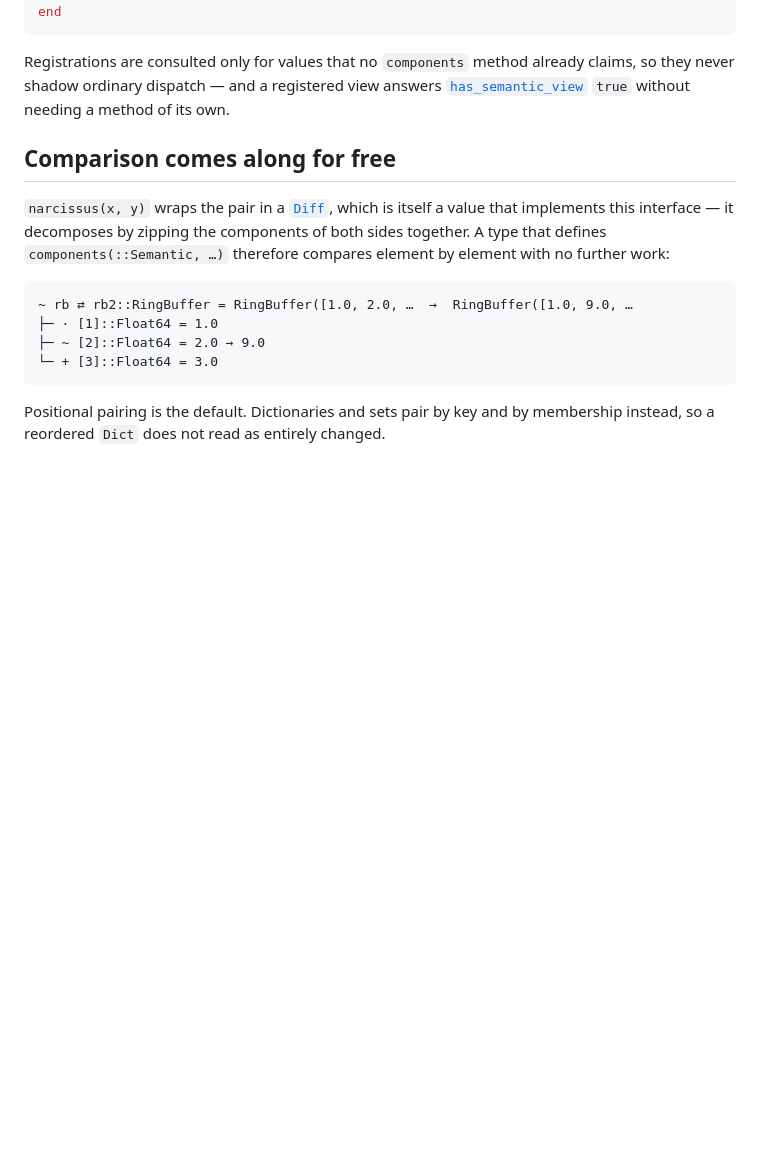
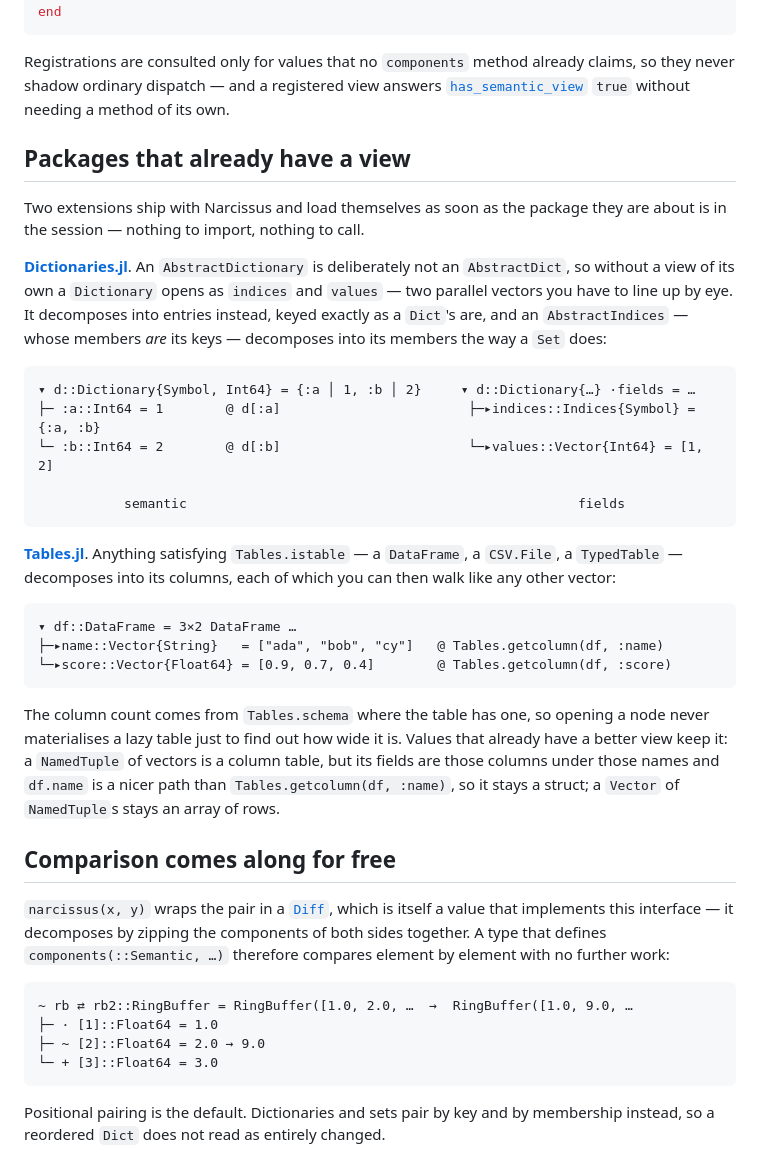
Before and after one commit to theogf/Narcissus.jl, a Markdown page: docs/src/20-interface.md, the part around the change. Rendered like a GitHub page; blank space fills up the shorter version.

Commit message:
mention extension in docs

````diff
--- a/docs/src/20-interface.md
+++ b/docs/src/20-interface.md
@@ -239,6 +239,43 @@ Registrations are consulted only for values that no `components` method already
 claims, so they never shadow ordinary dispatch — and a registered view answers
 [`has_semantic_view`](@ref) `true` without needing a method of its own.
 
+## Packages that already have a view
+
+Two extensions ship with Narcissus and load themselves as soon as the package
+they are about is in the session — nothing to import, nothing to call.
+
+[**Dictionaries.jl**](https://github.com/andyferris/Dictionaries.jl). An
+`AbstractDictionary` is deliberately not an `AbstractDict`, so without a view
+of its own a `Dictionary` opens as `indices` and `values` — two parallel
+vectors you have to line up by eye. It decomposes into entries instead, keyed
+exactly as a `Dict`'s are, and an `AbstractIndices` — whose members *are* its
+keys — decomposes into its members the way a `Set` does:
+
+```text
+▾ d::Dictionary{Symbol, Int64} = {:a │ 1, :b │ 2}     ▾ d::Dictionary{…} ·fields = …
+├─ :a::Int64 = 1        @ d[:a]                        ├─▸indices::Indices{Symbol} = {:a, :b}
+└─ :b::Int64 = 2        @ d[:b]                        └─▸values::Vector{Int64} = [1, 2]
+
+           semantic                                                  fields
+```
+
+[**Tables.jl**](https://github.com/JuliaData/Tables.jl). Anything satisfying
+`Tables.istable` — a `DataFrame`, a `CSV.File`, a `TypedTable` — decomposes
+into its columns, each of which you can then walk like any other vector:
+
+```text
+▾ df::DataFrame = 3×2 DataFrame …
+├─▸name::Vector{String}   = ["ada", "bob", "cy"]   @ Tables.getcolumn(df, :name)
+└─▸score::Vector{Float64} = [0.9, 0.7, 0.4]        @ Tables.getcolumn(df, :score)
+```
+
+The column count comes from `Tables.schema` where the table has one, so opening
+a node never materialises a lazy table just to find out how wide it is. Values
+that already have a better view keep it: a `NamedTuple` of vectors is a column
+table, but its fields are those columns under those names and `df.name` is a
+nicer path than `Tables.getcolumn(df, :name)`, so it stays a struct; a
+`Vector` of `NamedTuple`s stays an array of rows.
+
 ## Comparison comes along for free
 
 `narcissus(x, y)` wraps the pair in a [`Diff`](@ref), which is itself a value
````
